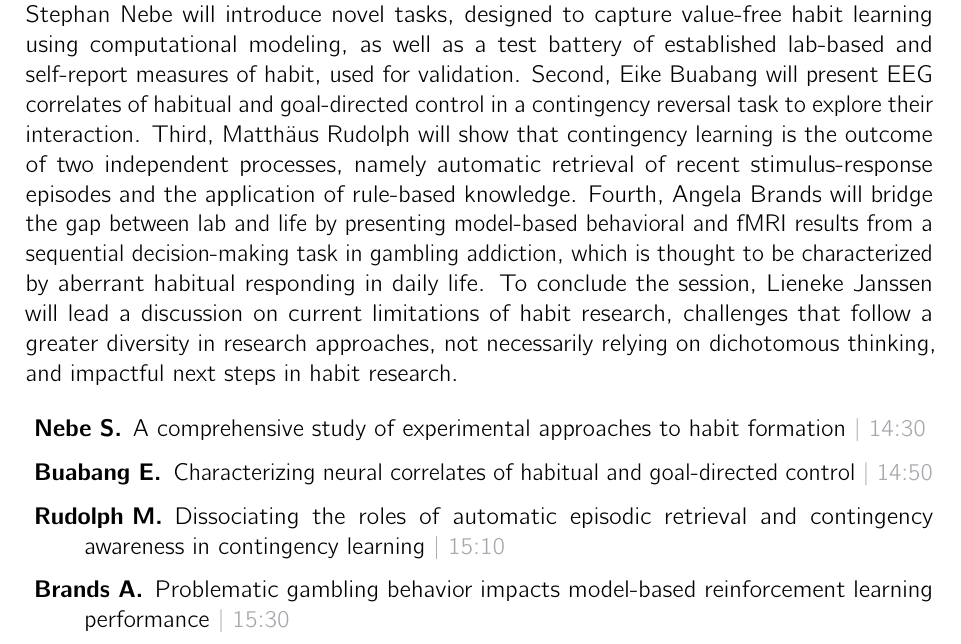
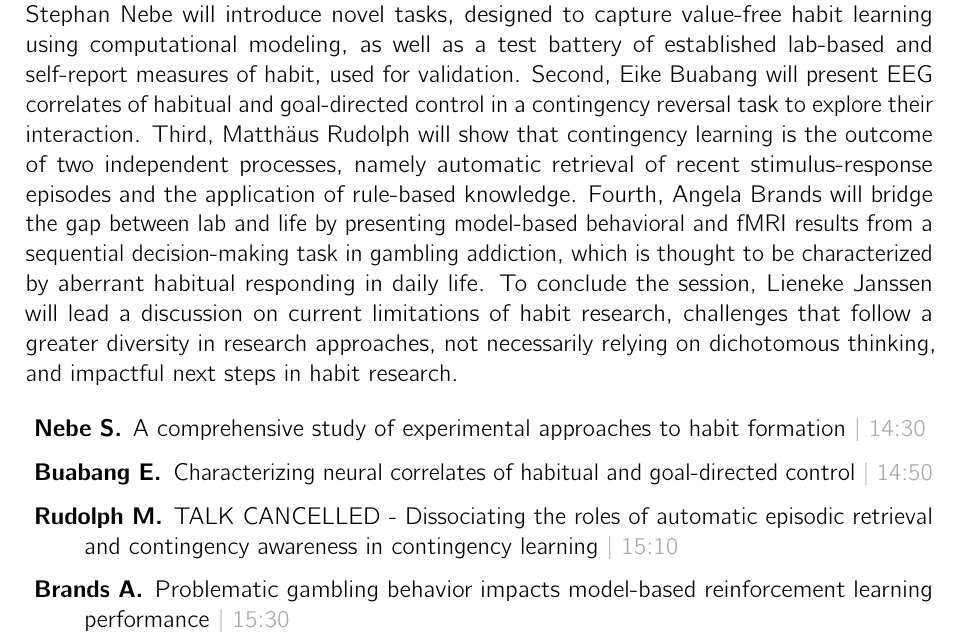
Before and after one commit to t-ugur/GuP_2024_Booklet, a LaTeX thesis (booklet/MAIN.tex, which reads booklet/tex/days/Freitag/symposia/session6/S28.tex): part of page 65 of 94, cut so that both start at the same text. Compiled offline with pdfLaTeX.

Commit message:
cancellation of a talk

```diff
--- a/booklet/tex/days/Freitag/symposia/session6/S28.tex
+++ b/booklet/tex/days/Freitag/symposia/session6/S28.tex
@@ -11,7 +11,7 @@
 
                 \item [ Buabang E.] Characterizing neural correlates of habitual and goal-directed control \textcolor{mygray}{ | 14:50}
 
-                \item [ Rudolph M.] Dissociating the roles of automatic episodic retrieval and contingency awareness in contingency learning \textcolor{mygray}{ | 15:10}
+                \item [ Rudolph M.] TALK CANCELLED - Dissociating the roles of automatic episodic retrieval and contingency awareness in contingency learning \textcolor{mygray}{ | 15:10}
 
                 \item [ Brands A.] Problematic gambling behavior impacts model-based reinforcement learning performance \textcolor{mygray}{ | 15:30}
 
```
Also changed, not shown: 3 other files.
